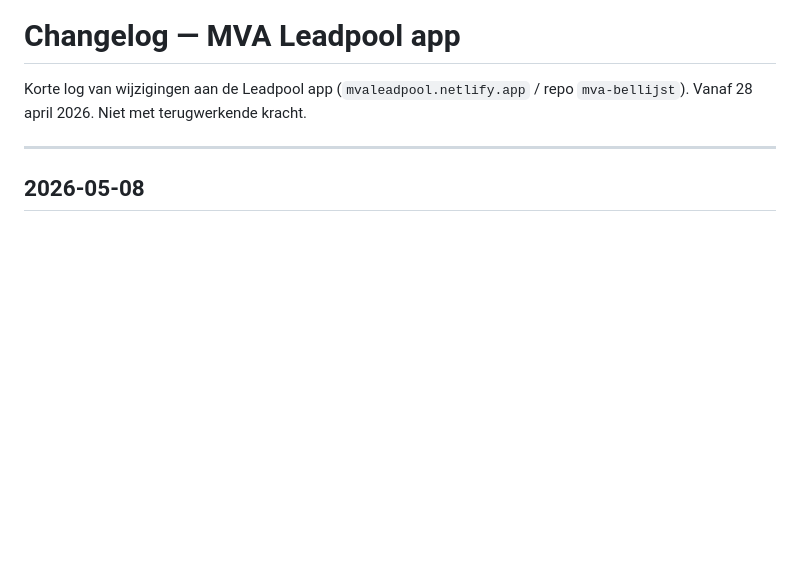
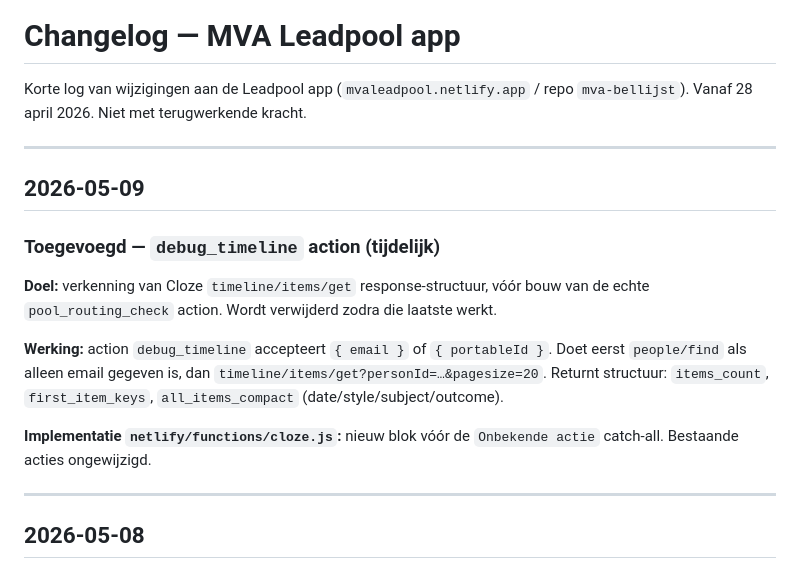
Before and after one commit to TonCoffeng/mva-bellijst, a Markdown page: public/CHANGELOG.md, the part around the change. Drawn GitHub-style; blank space fills up the shorter version.

```diff
--- a/public/CHANGELOG.md
+++ b/public/CHANGELOG.md
@@ -2,6 +2,18 @@
 
 Korte log van wijzigingen aan de Leadpool app (`mvaleadpool.netlify.app` / repo `mva-bellijst`).
 Vanaf 28 april 2026. Niet met terugwerkende kracht.
+
+---
+
+## 2026-05-09
+
+### Toegevoegd — `debug_timeline` action (tijdelijk)
+
+**Doel:** verkenning van Cloze `timeline/items/get` response-structuur, vóór bouw van de echte `pool_routing_check` action. Wordt verwijderd zodra die laatste werkt.
+
+**Werking:** action `debug_timeline` accepteert `{ email }` of `{ portableId }`. Doet eerst `people/find` als alleen email gegeven is, dan `timeline/items/get?personId=…&pagesize=20`. Returnt structuur: `items_count`, `first_item_keys`, `all_items_compact` (date/style/subject/outcome).
+
+**Implementatie `netlify/functions/cloze.js`:** nieuw blok vóór de `Onbekende actie` catch-all. Bestaande acties ongewijzigd.
 
 ---
 
```
